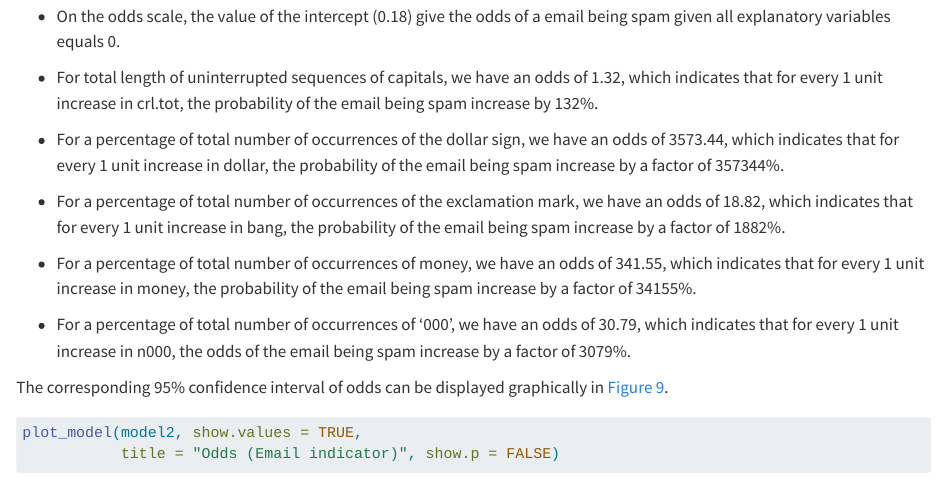
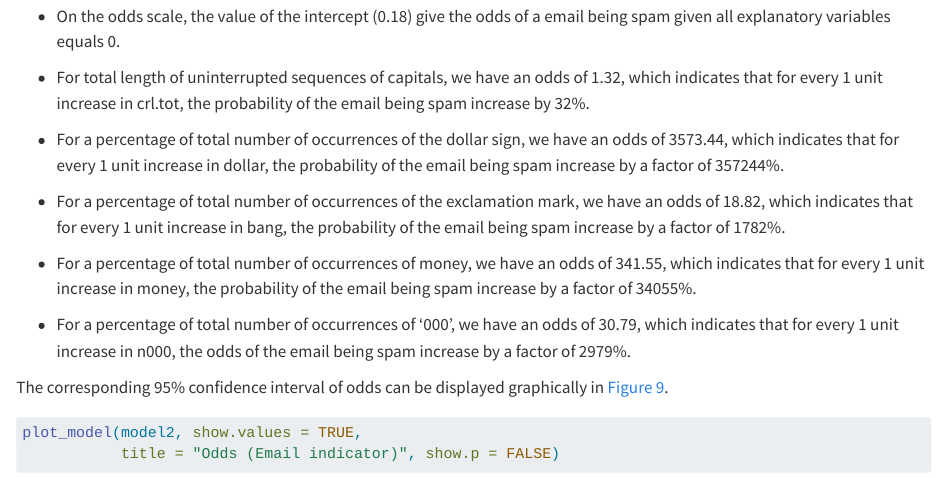
Before and after one commit to mockinggull/DAS-Group-22, a Quarto document (Group_22_Analysis.qmd): the page in a window 1100 px wide, from 11850 px down. Rendered offline with R 4.5, knitr and Pandoc in place of Quarto, with nearby package versions; some code elsewhere in the file could not run offline.

Commit message:
Update Group_22_Analysis.qmd

```diff
--- a/Group_22_Analysis.qmd
+++ b/Group_22_Analysis.qmd
@@ -307,15 +307,15 @@ The @tbl-odds_scale shows the odds scale of each variables.
 
 -   On the odds scale, the value of the intercept (0.18) give the odds of a email being spam given all explanatory variables equals 0.
 
--   For total length of uninterrupted sequences of capitals, we have an odds of 1.32, which indicates that for every 1 unit increase in crl.tot, the probability of the email being spam increase by 132%.
+-   For total length of uninterrupted sequences of capitals, we have an odds of 1.32, which indicates that for every 1 unit increase in crl.tot, the probability of the email being spam increase by 32%.
 
--   For a percentage of total number of occurrences of the dollar sign, we have an odds of 3573.44, which indicates that for every 1 unit increase in dollar, the probability of the email being spam increase by a factor of 357344%.
+-   For a percentage of total number of occurrences of the dollar sign, we have an odds of 3573.44, which indicates that for every 1 unit increase in dollar, the probability of the email being spam increase by a factor of 357244%.
 
--   For a percentage of total number of occurrences of the exclamation mark, we have an odds of 18.82, which indicates that for every 1 unit increase in bang, the probability of the email being spam increase by a factor of 1882%.
+-   For a percentage of total number of occurrences of the exclamation mark, we have an odds of 18.82, which indicates that for every 1 unit increase in bang, the probability of the email being spam increase by a factor of 1782%.
 
--   For a percentage of total number of occurrences of money, we have an odds of 341.55, which indicates that for every 1 unit increase in money, the probability of the email being spam increase by a factor of 34155%.
+-   For a percentage of total number of occurrences of money, we have an odds of 341.55, which indicates that for every 1 unit increase in money, the probability of the email being spam increase by a factor of 34055%.
 
--   For a percentage of total number of occurrences of '000', we have an odds of 30.79, which indicates that for every 1 unit increase in n000, the odds of the email being spam increase by a factor of 3079%.
+-   For a percentage of total number of occurrences of '000', we have an odds of 30.79, which indicates that for every 1 unit increase in n000, the odds of the email being spam increase by a factor of 2979%.
 
 The corresponding 95% confidence interval of odds can be displayed graphically in @fig-CI-of-odds-scale.
 
```
